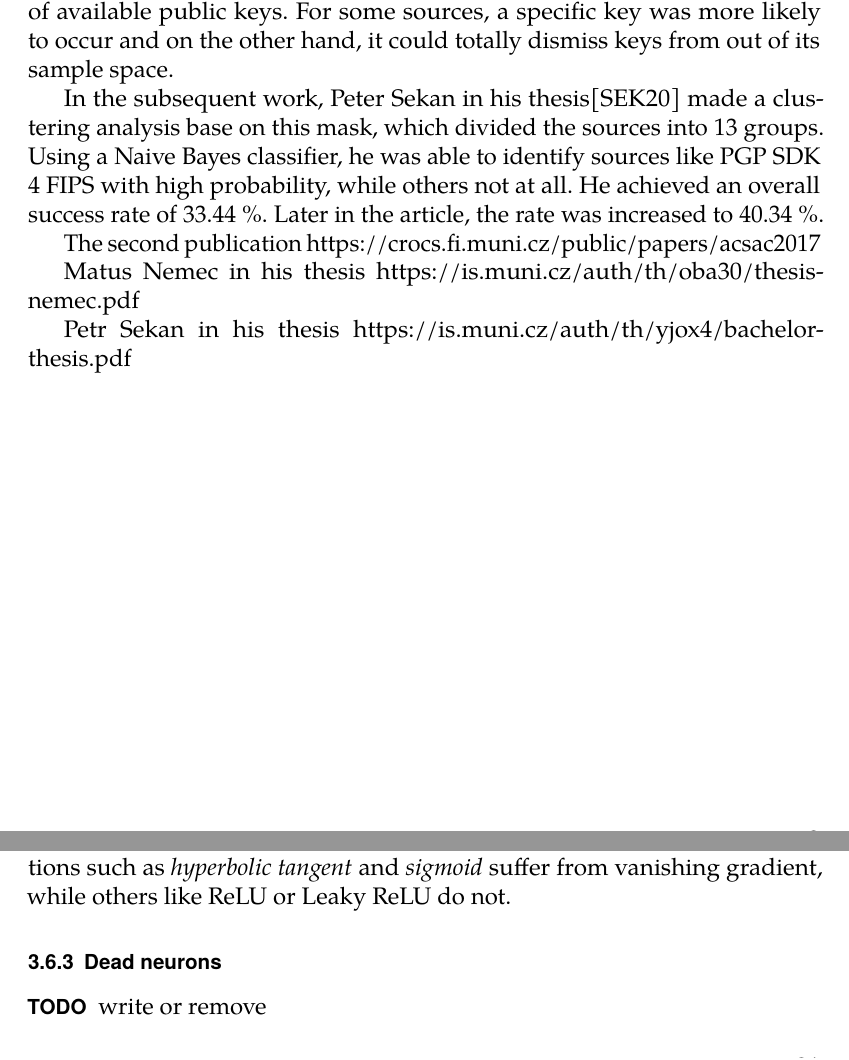
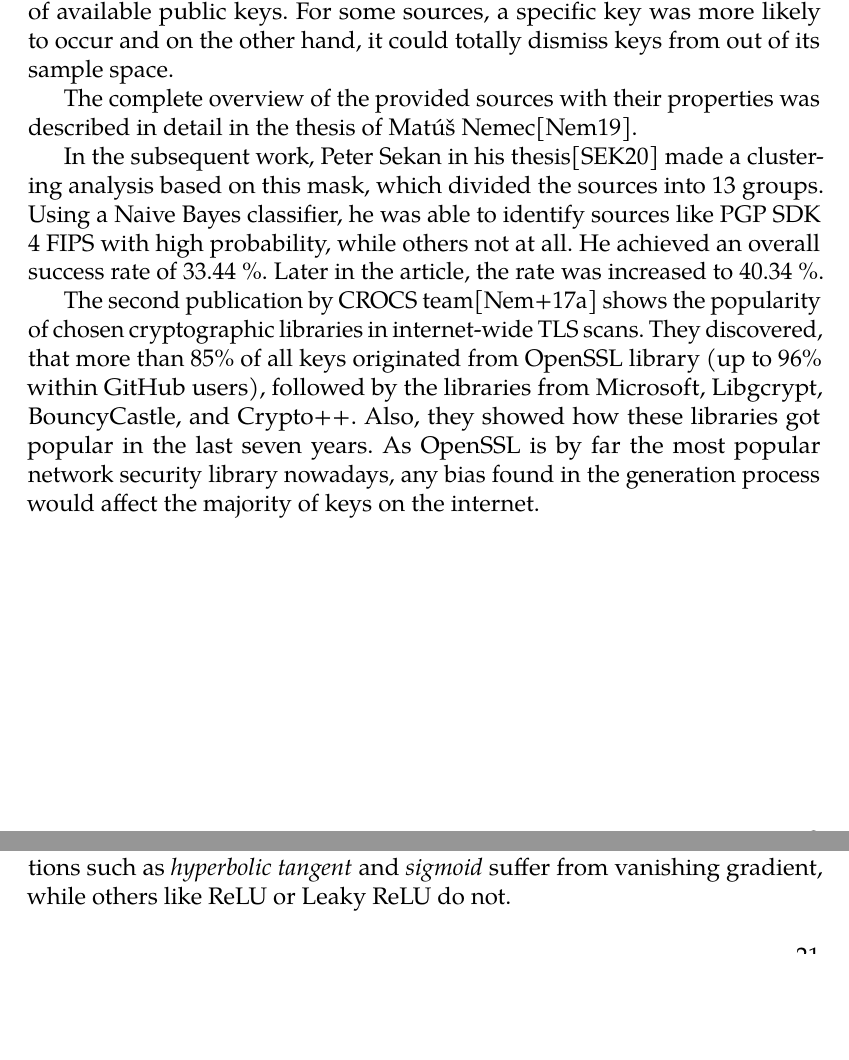
Before and after one commit to rlapar/thesis, a LaTeX thesis (thesis.tex, which reads tex/chapters/ml.tex, tex/chapters/prev_work.tex): two parts of pages 15 and 33 of 78, joined at a grey line, cut so that both start at the same text, the shorter picture padded with empty space. Compiled offline with pdfLaTeX.

Commit message:
Chapter prev work

```diff
--- a/tex/chapters/ml.tex
+++ b/tex/chapters/ml.tex
@@ -401,10 +401,6 @@ Very simple, but very crucial mechanism used in machine learning is to define th
 
 The \textit{vanishing gradient problem}\cite{vanishing_gradient} is a difficulty found in training ANN's. The problem is, that in some cases the gradient will be vanishingly small with the impact on weight update. It gets more apparent with many-layered feedforward networks as well as with recurrent networks. Activation functions such as \textit{hyperbolic tangent} and \textit{sigmoid} suffer from vanishing gradient, while others like ReLU or Leaky ReLU do not.
 
-\subsection{Dead neurons}
-
-\textbf{TODO } write or remove
-
 \section{Model evaluation}
 
 After the training process, a huge emphasis is put into the model evaluation. With the incorrect evaluation methods, even the poorly trained model can have a good overall score. Several factors have to be taken into consideration like the uneven distribution of data classes, false negatives, and false positives or the classification interchanging between two groups.
--- a/tex/chapters/prev_work.tex
+++ b/tex/chapters/prev_work.tex
@@ -4,10 +4,8 @@ This thesis serves as an addition to an already ongoing research on this topic b
 
 In their first publication\cite{svenda_1}, they generated about 60 million key pairs from 22 open and closed-source libraries and 16 smartcards. A significant bias in some sources was discovered by them, which could be reflected in the bitmask of the 2nd to 7th most significant bit, second least significant bit and the result of modulus modulo 3. This restricted the sample space of available public keys. For some sources, a specific key was more likely to occur and on the other hand, it could totally dismiss keys from out of its sample space.
 
-In the subsequent work, Peter Sekan in his thesis\cite{thesis_sekan} made a clustering analysis base on this mask, which divided the sources into 13 groups. Using a Naive Bayes classifier, he was able to identify sources like PGP SDK 4 FIPS with high probability, while others not at all. He achieved an overall success rate of 33.44 \%. Later in the article, the rate was increased to 40.34 \%.
+The complete overview of the provided sources with their properties was described in detail in the thesis of Mat\'{u}š Nemec\cite{thesis_matus_nemec}.
 
-The second publication https://crocs.fi.muni.cz/public/papers/acsac2017
+In the subsequent work, Peter Sekan in his thesis\cite{thesis_sekan} made a clustering analysis based on this mask, which divided the sources into 13 groups. Using a Naive Bayes classifier, he was able to identify sources like PGP SDK 4 FIPS with high probability, while others not at all. He achieved an overall success rate of 33.44 \%. Later in the article, the rate was increased to 40.34 \%.
 
-Matus Nemec in his thesis https://is.muni.cz/auth/th/oba30/thesis-nemec.pdf
-
-Petr Sekan in his thesis https://is.muni.cz/auth/th/yjox4/bachelor-thesis.pdf
+The second publication by CROCS team\cite{svenda_3} shows the popularity of chosen cryptographic libraries in internet-wide TLS scans. They discovered, that more than 85\% of all keys originated from OpenSSL library (up to 96\% within GitHub users), followed by the libraries from Microsoft, Libgcrypt, BouncyCastle, and Crypto++. Also, they showed how these libraries got popular in the last seven years. As OpenSSL is by far the most popular network security library nowadays, any bias found in the generation process would affect the majority of keys on the internet.
```
